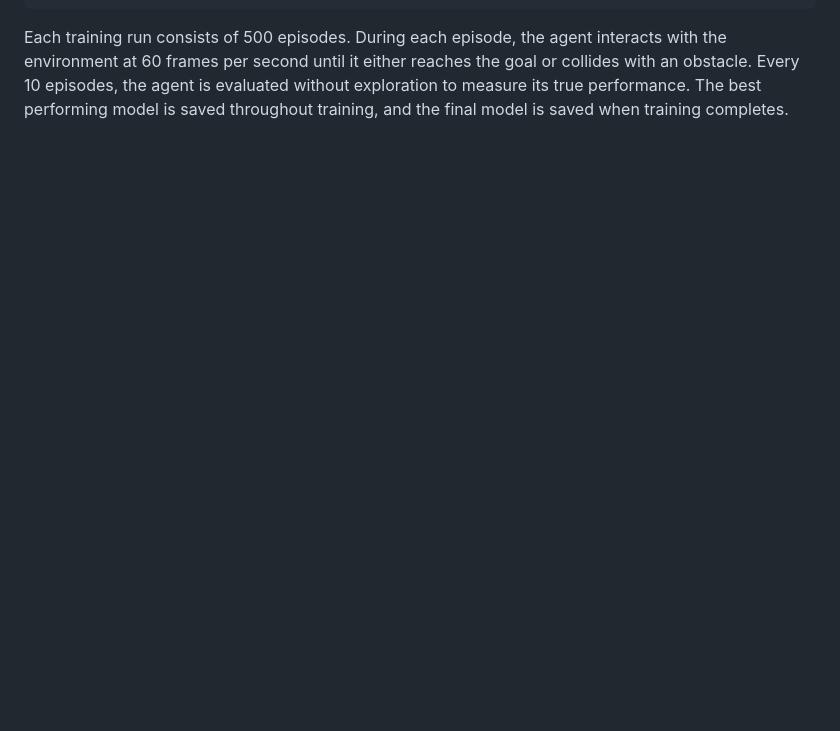
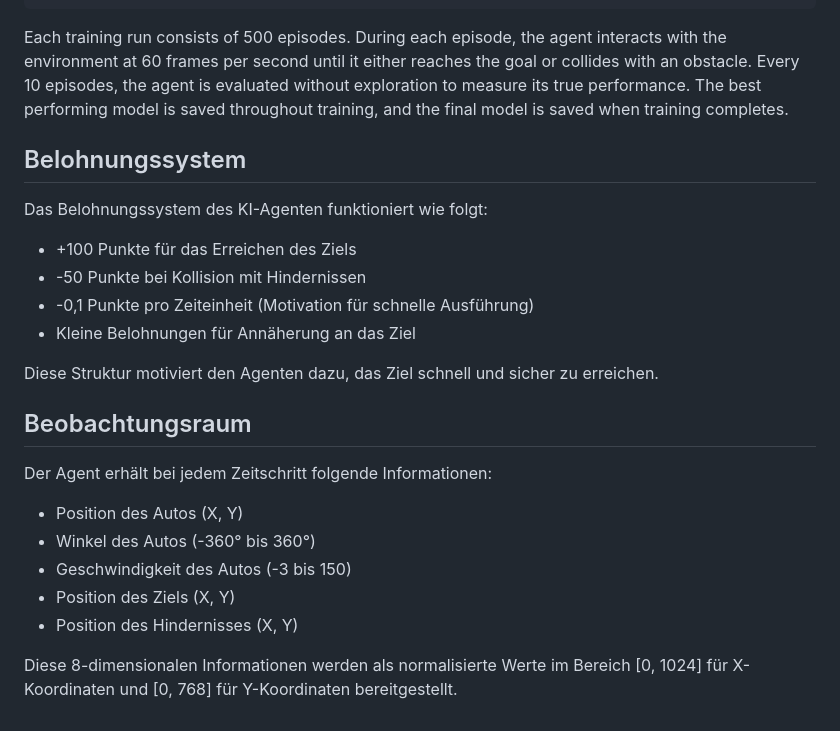
Before and after one commit to Sipsipl/smartcrossing, a Markdown page: README.md, the part around the change. GitHub-like rendering; blank space fills up the shorter version.

Commit message:
Update README to include details on the reward system and observation space for the AI agent.

````diff
--- a/README.md
+++ b/README.md
@@ -111,3 +111,24 @@ The training process follows this hierarchical structure:
 ```
 
 Each training run consists of 500 episodes. During each episode, the agent interacts with the environment at 60 frames per second until it either reaches the goal or collides with an obstacle. Every 10 episodes, the agent is evaluated without exploration to measure its true performance. The best performing model is saved throughout training, and the final model is saved when training completes.
+
+## Belohnungssystem
+
+Das Belohnungssystem des KI-Agenten funktioniert wie folgt:
+- +100 Punkte für das Erreichen des Ziels
+- -50 Punkte bei Kollision mit Hindernissen
+- -0,1 Punkte pro Zeiteinheit (Motivation für schnelle Ausführung)
+- Kleine Belohnungen für Annäherung an das Ziel
+
+Diese Struktur motiviert den Agenten dazu, das Ziel schnell und sicher zu erreichen.
+
+## Beobachtungsraum
+
+Der Agent erhält bei jedem Zeitschritt folgende Informationen:
+- Position des Autos (X, Y)
+- Winkel des Autos (-360° bis 360°)
+- Geschwindigkeit des Autos (-3 bis 150)
+- Position des Ziels (X, Y)
+- Position des Hindernisses (X, Y)
+
+Diese 8-dimensionalen Informationen werden als normalisierte Werte im Bereich [0, 1024] für X-Koordinaten und [0, 768] für Y-Koordinaten bereitgestellt.
````
